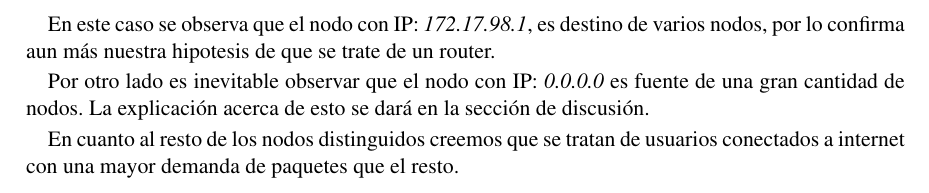
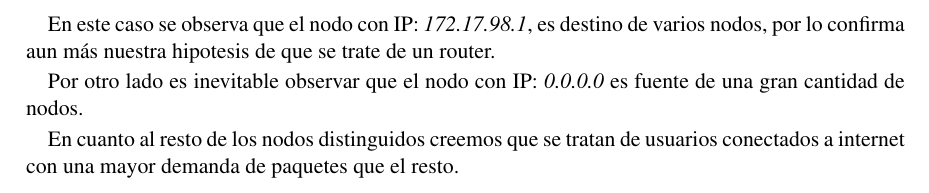
Before and after one commit to dtemnyk/TP1-Redes, a LaTeX document (informe/informe.tex, which reads informe/red2.tex): part of page 13 of 24 before the commit and part of page 13 of 23 after it, cut so that both start at the same text. Compiled offline with pdfLaTeX.

Commit message:
Removida seccion discusion

```diff
--- a/informe/red2.tex
+++ b/informe/red2.tex
@@ -57,6 +57,6 @@ A continuación se muestra el tráfico de la red para poder reconocer con qué d
 
 En este caso se observa que el nodo con IP: \textit{172.17.98.1}, es destino de varios nodos, por lo confirma aun más nuestra hipotesis de que se trate de un router.
 
-Por otro lado es inevitable observar que el nodo con IP: \textit{0.0.0.0} es fuente de una gran cantidad de nodos. La explicación acerca de esto se dará en la sección de discusión.
+Por otro lado es inevitable observar que el nodo con IP: \textit{0.0.0.0} es fuente de una gran cantidad de nodos.
 
 En cuanto al resto de los nodos distinguidos creemos que se tratan de usuarios conectados a internet con una mayor demanda de paquetes que el resto.
```
Also changed, not shown: informe/informe.tex (+0 -2 lines).
